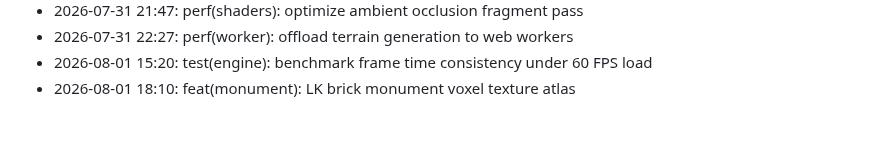
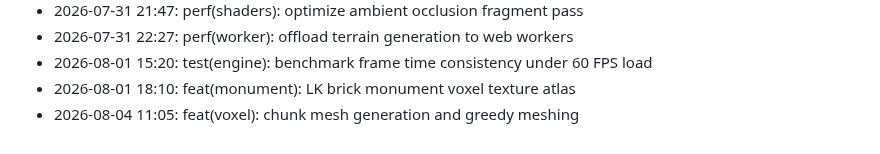
Before and after one commit to lak-is-law/minecraft-portfolio, a Markdown page: docs/changelog.md, the part around the change. GitHub-like rendering.

Commit message:
feat(voxel): chunk mesh generation and greedy meshing

```diff
--- a/docs/changelog.md
+++ b/docs/changelog.md
@@ -54,3 +54,4 @@
 - 2026-07-31 22:27: perf(worker): offload terrain generation to web workers
 - 2026-08-01 15:20: test(engine): benchmark frame time consistency under 60 FPS load
 - 2026-08-01 18:10: feat(monument): LK brick monument voxel texture atlas
+- 2026-08-04 11:05: feat(voxel): chunk mesh generation and greedy meshing
```
